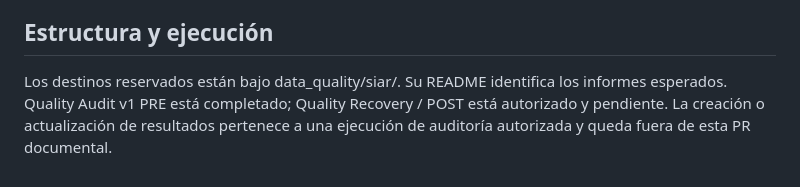
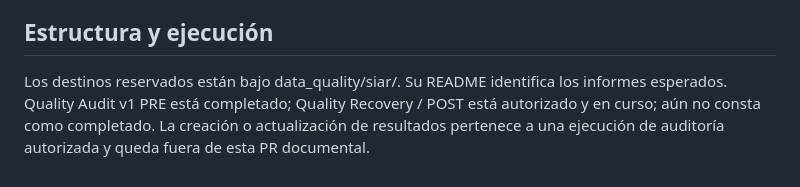
Before and after one commit to lependens/Capitulo-1, a Markdown page: docs/siar/quality.md, the part around the change. Drawn GitHub-style.

Commit message:
docs: update SIAR recovery status

```diff
--- a/docs/siar/quality.md
+++ b/docs/siar/quality.md
@@ -112,4 +112,4 @@ PR #15 solo define cómo auditar y documentar el modo. La normalización real se
 
 ## Estructura y ejecución
 
-Los destinos reservados están bajo data_quality/siar/. Su README identifica los informes esperados. Quality Audit v1 PRE está completado; Quality Recovery / POST está autorizado y pendiente. La creación o actualización de resultados pertenece a una ejecución de auditoría autorizada y queda fuera de esta PR documental.
+Los destinos reservados están bajo data_quality/siar/. Su README identifica los informes esperados. Quality Audit v1 PRE está completado; Quality Recovery / POST está autorizado y en curso; aún no consta como completado. La creación o actualización de resultados pertenece a una ejecución de auditoría autorizada y queda fuera de esta PR documental.
```
